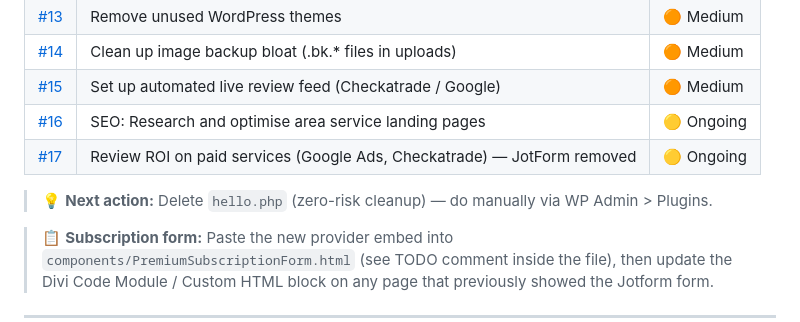
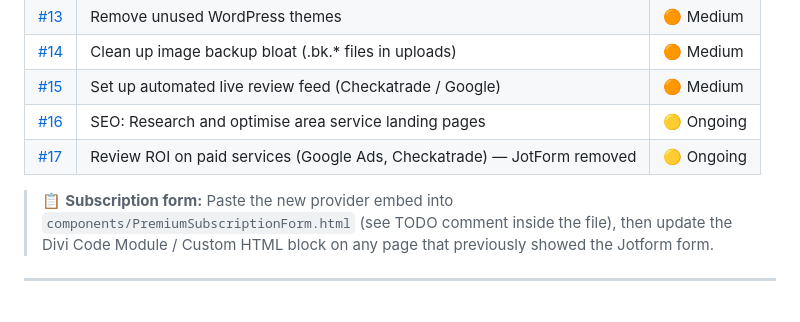
Before and after one commit to web-technics/infinnerty-electrical-website, a Markdown page: README.md, the part around the change. GitHub-like rendering; blank space fills up the shorter version.

```diff
--- a/README.md
+++ b/README.md
@@ -68,8 +68,6 @@
 | [#15](https://github.com/web-technics/infinnerty-electrical-website/issues/15) | Set up automated live review feed (Checkatrade / Google) | 🟠 Medium |
 | [#16](https://github.com/web-technics/infinnerty-electrical-website/issues/16) | SEO: Research and optimise area service landing pages | 🟡 Ongoing |
 | [#17](https://github.com/web-technics/infinnerty-electrical-website/issues/17) | Review ROI on paid services (Google Ads, Checkatrade) — JotForm removed | 🟡 Ongoing |
-
-> 💡 **Next action:** Delete `hello.php` (zero-risk cleanup) — do manually via WP Admin > Plugins.
 
 > 📋 **Subscription form:** Paste the new provider embed into `components/PremiumSubscriptionForm.html` (see TODO comment inside the file), then update the Divi Code Module / Custom HTML block on any page that previously showed the Jotform form.
 
```
